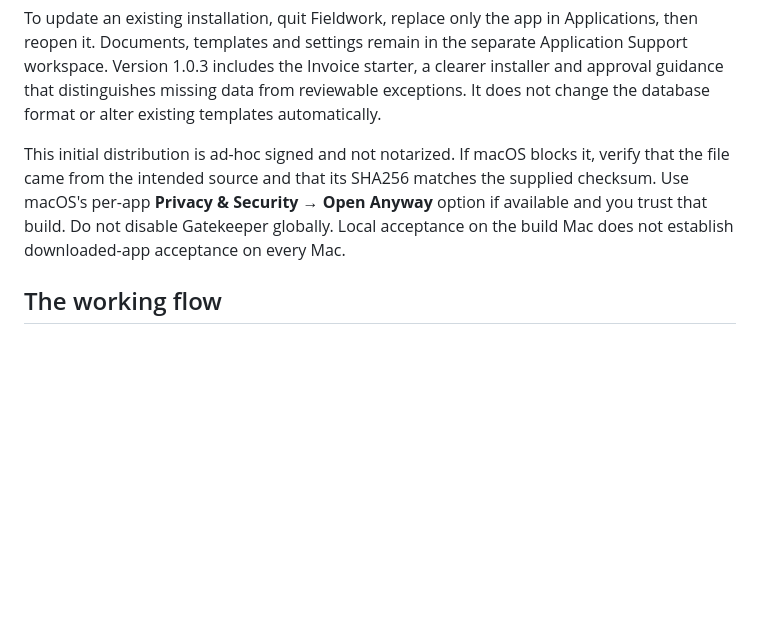
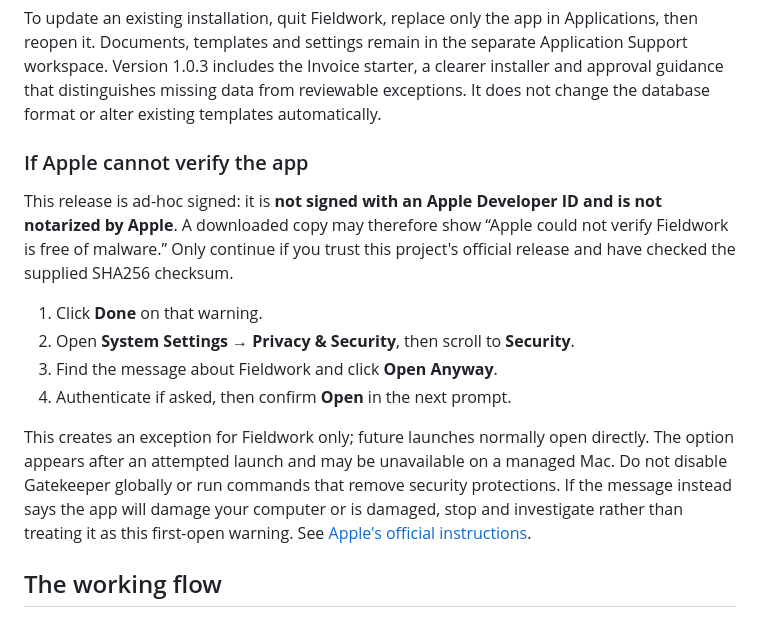
Before and after one commit to Giovanni-Zanette/fieldwork, a Markdown page: README.md, the part around the change. Rendered like a GitHub page; blank space fills up the shorter version.

Commit message:
docs: explain macOS first-open approval

```diff
--- a/README.md
+++ b/README.md
@@ -20,7 +20,16 @@ The v1 build supports **Apple Silicon Macs running macOS 13 or later**. Intel Ma
 
 To update an existing installation, quit Fieldwork, replace only the app in Applications, then reopen it. Documents, templates and settings remain in the separate Application Support workspace. Version 1.0.3 includes the Invoice starter, a clearer installer and approval guidance that distinguishes missing data from reviewable exceptions. It does not change the database format or alter existing templates automatically.
 
-This initial distribution is ad-hoc signed and not notarized. If macOS blocks it, verify that the file came from the intended source and that its SHA256 matches the supplied checksum. Use macOS's per-app **Privacy & Security → Open Anyway** option if available and you trust that build. Do not disable Gatekeeper globally. Local acceptance on the build Mac does not establish downloaded-app acceptance on every Mac.
+### If Apple cannot verify the app
+
+This release is ad-hoc signed: it is **not signed with an Apple Developer ID and is not notarized by Apple**. A downloaded copy may therefore show “Apple could not verify Fieldwork is free of malware.” Only continue if you trust this project's official release and have checked the supplied SHA256 checksum.
+
+1. Click **Done** on that warning.
+2. Open **System Settings → Privacy & Security**, then scroll to **Security**.
+3. Find the message about Fieldwork and click **Open Anyway**.
+4. Authenticate if asked, then confirm **Open** in the next prompt.
+
+This creates an exception for Fieldwork only; future launches normally open directly. The option appears after an attempted launch and may be unavailable on a managed Mac. Do not disable Gatekeeper globally or run commands that remove security protections. If the message instead says the app will damage your computer or is damaged, stop and investigate rather than treating it as this first-open warning. See [Apple's official instructions](https://support.apple.com/102445).
 
 ## The working flow
 
```
